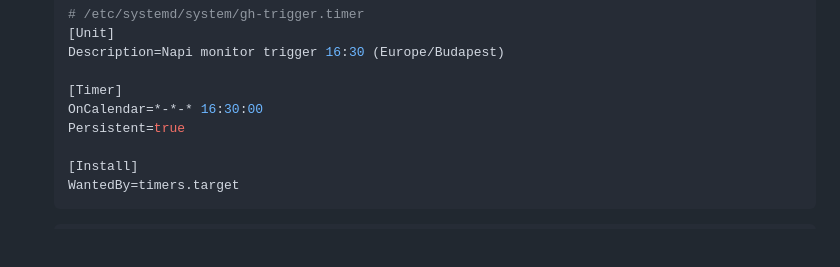
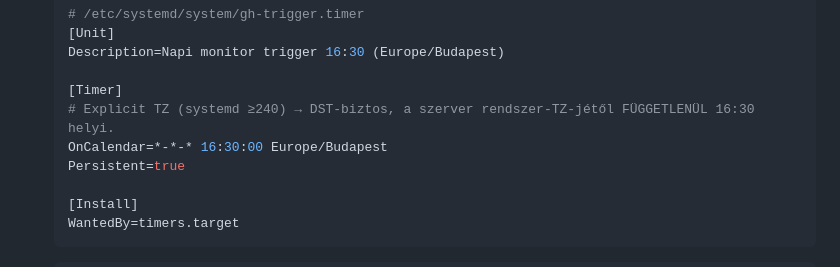
Before and after one commit to Goszmarton/survey-monitor, a Markdown page: docs/UZEMELTETES.md, the part around the change. Drawn GitHub-style; blank space fills up the shorter version.

Commit message:
docs: UZEMELTETES §8 — explicit Europe/Budapest TZ a gh-trigger.timer OnCalendar-ban (DST-biztos, szerver-TZ-független)
Co-Authored-By: Claude Opus 4.8 <noreply@anthropic.com>
Claude-Session: https://claude.ai/code/session_015WY1r2nt5YYGixhL5uFZpa

```diff
--- a/docs/UZEMELTETES.md
+++ b/docs/UZEMELTETES.md
@@ -333,7 +333,8 @@ remote-ból olvassa, a PAT-ot egy külön fájlból (repóba SOHA), és HTTP 204
    Description=Napi monitor trigger 16:30 (Europe/Budapest)
 
    [Timer]
-   OnCalendar=*-*-* 16:30:00
+   # Explicit TZ (systemd ≥240) → DST-biztos, a szerver rendszer-TZ-jétől FÜGGETLENÜL 16:30 helyi.
+   OnCalendar=*-*-* 16:30:00 Europe/Budapest
    Persistent=true
 
    [Install]
```
